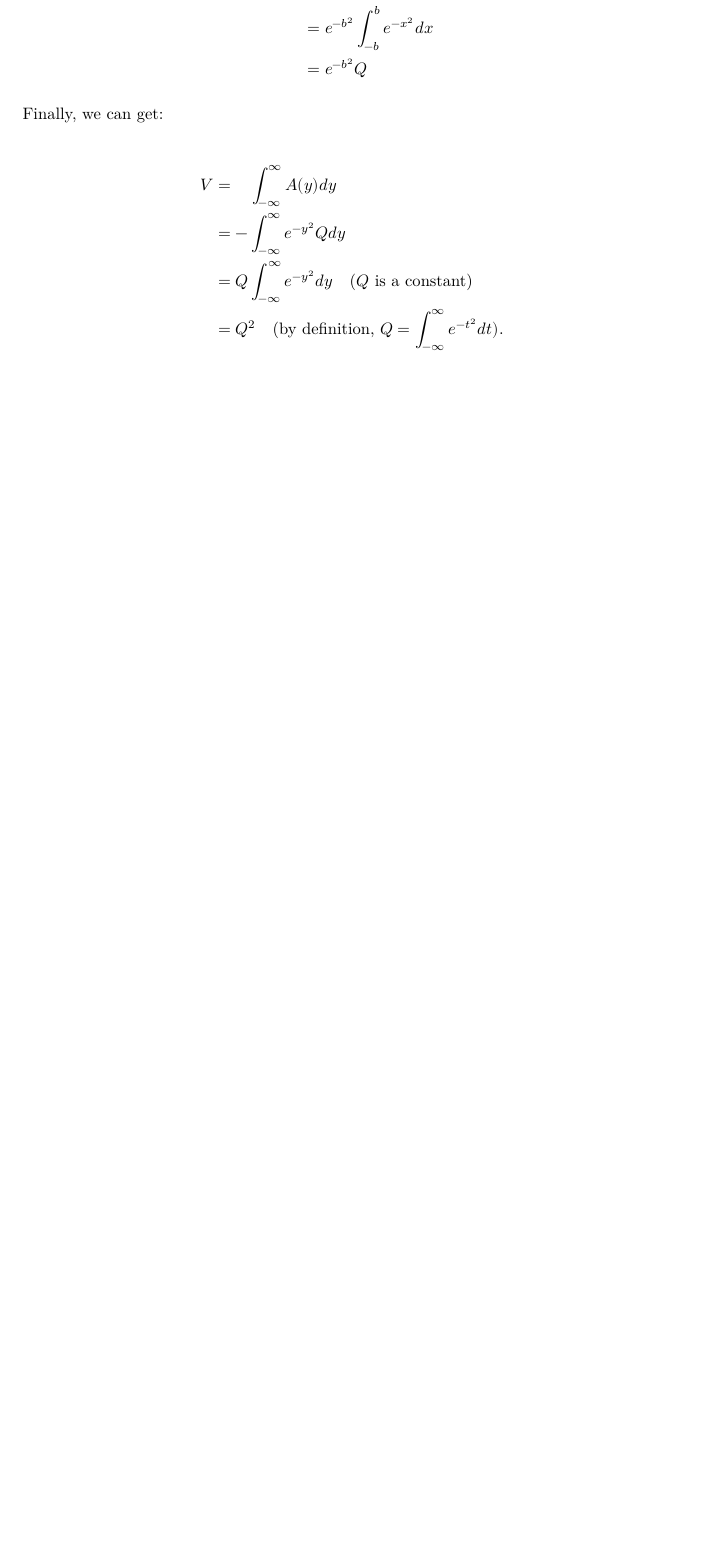
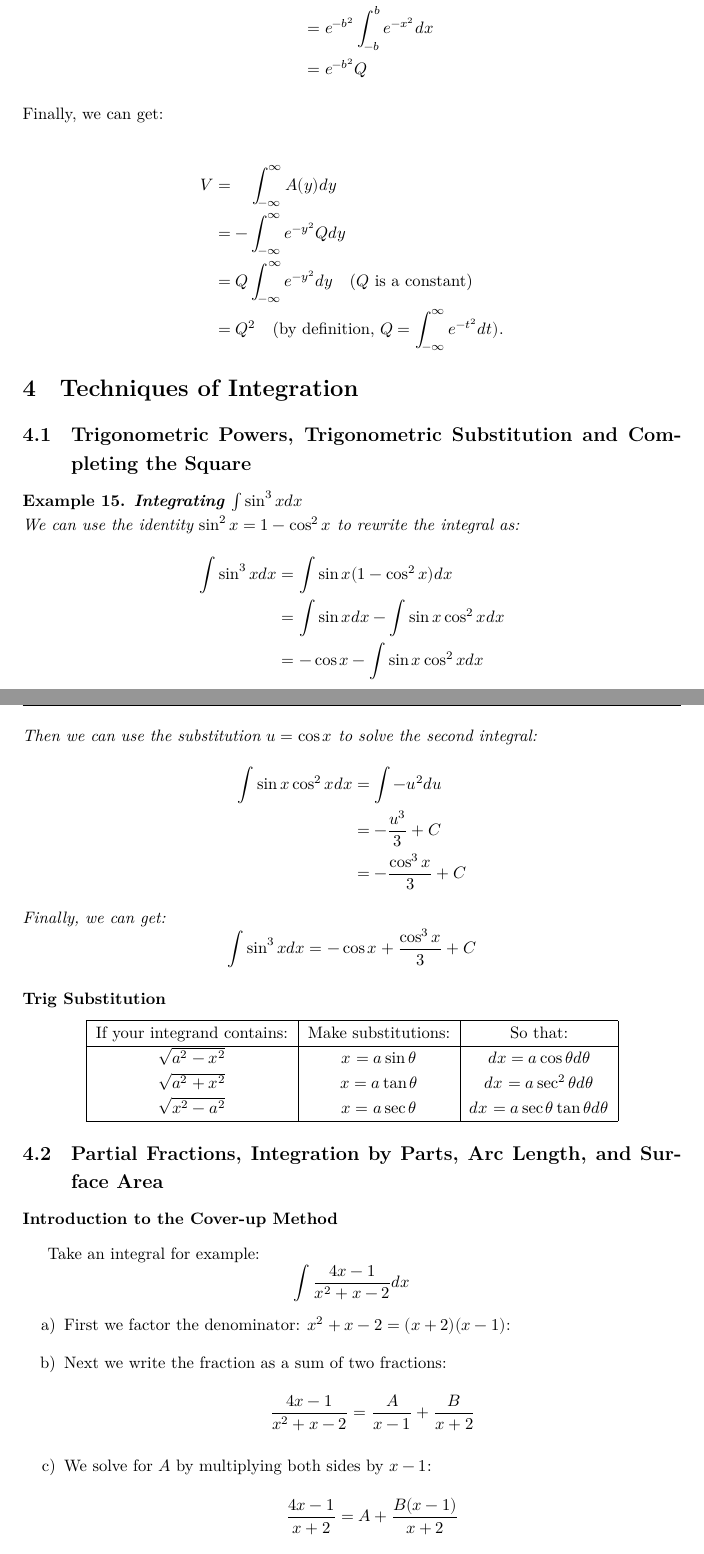
Before and after one commit to EthanWang07/Note, a LaTeX document (MIT 18.01 Single Variable Calculus.tex): part of page 20 of 20 before the commit and two parts of pages 20 and 21 of 24 after it, the two joined at a grey line, cut so that both start at the same text, the shorter picture padded with empty space. The pictures show the PDF file MIT 18.01 Single Variable Calculus.pdf that the author committed with the source.

Commit message:
Add section on Techniques of Integration

```diff
--- a/MIT 18.01 Single Variable Calculus.tex
+++ b/MIT 18.01 Single Variable Calculus.tex
@@ -857,4 +857,79 @@ Finally, we can get:
     &= Q^2 \quad\text{(by definition, } Q=\int_{-\infty}^\infty e^{-t^2}dt).
 \end{align*}
 
+\section{Techniques of Integration}
+\subsection{Trigonometric Powers, Trigonometric Substitution and Completing the Square}
+\begin{example}
+    \textbf{Integrating $\int \sin ^3 x dx$} \\
+    We can use the identity $\sin ^2 x = 1 - \cos ^2 x$ to rewrite the integral as:
+    \begin{align*}
+        \int \sin ^3 x dx &= \int \sin x (1 - \cos ^2 x)dx \\
+        &= \int \sin x dx - \int \sin x \cos ^2 x dx \\
+        &= -\cos x - \int \sin x \cos ^2 x dx
+    \end{align*}
+    Then we can use the substitution $u = \cos x$ to solve the second integral:
+    \begin{align*}
+        \int \sin x \cos ^2 x dx &= \int -u^2 du \\
+        &= -\frac{u^3}{3} + C \\
+        &= -\frac{\cos ^3 x}{3} + C
+    \end{align*}
+    Finally, we can get:
+    \[\int \sin ^3 x dx = -\cos x + \frac{\cos ^3 x}{3} + C\]
+\end{example}
 
+\subsubsection*{Trig Substitution}
+\begin{center}
+    \begin{tabular}{|c|c|c|}
+        \hline
+        If your integrand contains: & Make substitutions: & So that: \\
+        \hline
+        $\sqrt{a^2-x^2}$ & $x = a\sin\theta$ & $dx = a\cos\theta d\theta$ \\
+
+        $\sqrt{a^2+x^2}$ & $x = a\tan\theta$ & $dx = a\sec^2\theta d\theta$ \\
+
+        $\sqrt{x^2-a^2}$ & $x = a\sec\theta$ & $dx = a\sec\theta\tan\theta d\theta$ \\
+        \hline
+    \end{tabular}
+\end{center}
+
+\subsection{Partial Fractions, Integration by Parts, Arc Length, and Surface Area}
+
+\subsubsection*{Introduction to the Cover-up Method}
+Take an integral for example:
+\[\int \frac{4x -1}{x^2 + x - 2}dx\]
+\begin{enumerate}
+    \item First we factor the denominator: $x^2 + x - 2 = (x + 2)(x - 1)$:
+    \item Next we write the fraction as a sum of two fractions:
+    \[\frac{4x -1}{x^2 + x - 2} = \frac{A}{x - 1} + \frac{B}{x + 2}\]
+    \item We solve for $A$ by multiplying both sides by $x - 1$:
+    \[ \frac{4x-1}{x+2} = A + \frac{B(x-1)}{x+2} \]
+    then we plug in $x = 1$ to get $A$:
+    \[\frac{4 - 1}{1 + 2} = A + 0 \Longrightarrow A = 1\]
+    By applying the same method, we can get $B = 3$.
+\end{enumerate}
+
+\subsubsection*{Repeated Factors}
+\begin{example}
+    \textbf{$\frac{x^2 + 2}{(x-1)^2 (x+2)}$}\\
+    In general, when there is a repeated factor in the denominator, we need to add a term for each power of the factor up to the power of the factor in the denominator:
+    \[
+        \frac{x^2 + 2}{(x-1)^2 (x+2)} = \frac{A}{x-1} + \frac{B}{(x-1)^2} + \frac{C}{x+2}
+    \]
+    then we can apply the cover-up method to solve for $A$, $B$ and $C$.
+\end{example}
+
+\subsubsection*{Quadratic Factors}
+\begin{example}
+    \textbf{$\frac{x^2}{(x-1)(x^2 + 1)}$}\\
+    The setup for this example is:
+    \[
+        \frac{x^2}{(x-1)(x^2 + 1)} = \frac{A}{x-1} + \frac{Bx + C}{x^2 + 1}
+    \]
+\end{example}
+
+\subsubsection*{Introduction to Integration by Parts}
+\begin{theorem}
+    \textbf{Integration by Parts} \\
+    If $u$ and $v$ are differentiable functions of $x$, then:
+    \[\boxed{\int uv'dx\quad=\quad uv-\int u'vdx}\]
+\end{theorem}
@@ -860,0 +959,8 @@ Finally, we can get:
+\begin{definition}
+    \textbf{Arc Length} \\
+    An arc can be divided into many small pieces, each of which is approximately a straight line.
+    By applying the Pythagorean Theorem, we can get:
+    \[(\Delta s )^2 \approx (\Delta x)^2 + (\Delta y)^2\]
+    then we can get:
+    \[(ds)^2 = (dx)^2 + (dy)^2\]
+    \[\boxed{ds = \sqrt{1 + (y')^2}dx}\]
@@ -860,0 +974,8 @@ Finally, we can get:
+    \begin{center}
+        \includegraphics[width=0.3\textwidth]{arc length.jpg}
+    \end{center}
+    $y= \sqrt{1-x^2}$ describes the upper half of a circle with radius 1. We use \alpha to denote the arc length along the circle.
+    \begin{align*}
+        y' &= \frac{-x}{\sqrt{1-x^2}} \\
+        ds &= \sqrt{1 + \frac{x^2}{1-x^2}}dx \\
+        \alpha &= \int_{0}^{a} \frac{dx}{\sqrt{1-x^2}} \\
```
Also changed, not shown: MIT 18.01 Single Variable Calculus.pdf, arc length.jpg (added), parabola rotation.jpg (added), trig.jpg (added), MIT 18.01 Single Variable Calculus.tex (51 more changed lines), 5 other files.
